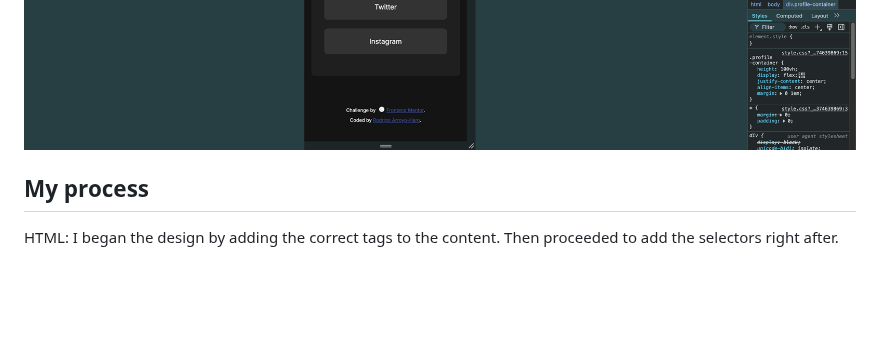
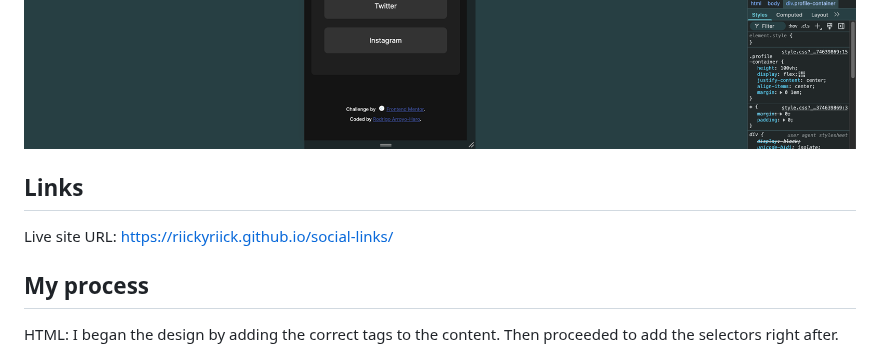
Before and after one commit to RiickyRiick/social-links, a Markdown page: README.md, the part around the change. Drawn GitHub-style; blank space fills up the shorter version.

```diff
--- a/README.md
+++ b/README.md
@@ -34,7 +34,9 @@ Users should be able to:
 <img src="./Desktop Social Links Design.png"/>
 <img src="./Mobile Social Links Design.png"/>
 
+## Links
 
+Live site URL: https://riickyriick.github.io/social-links/
 
 ## My process
 
```
